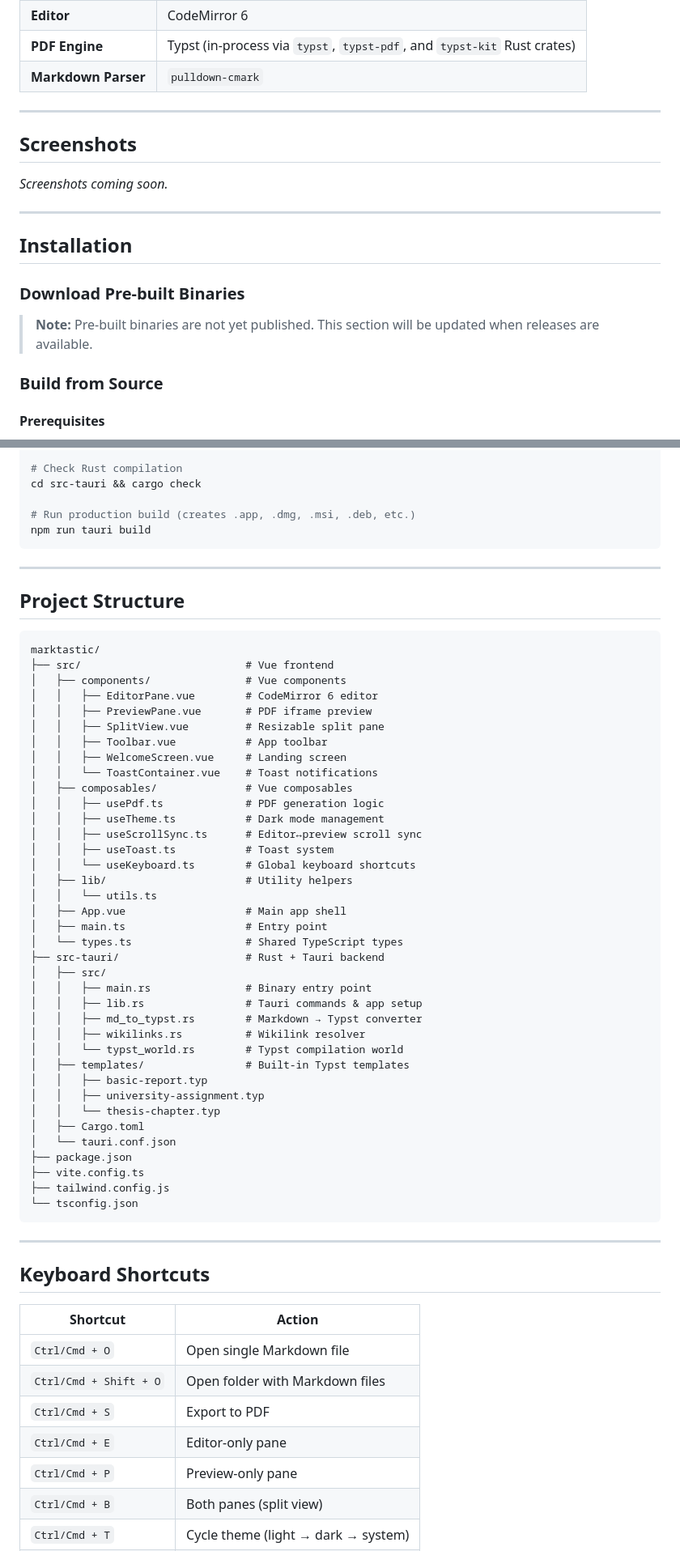
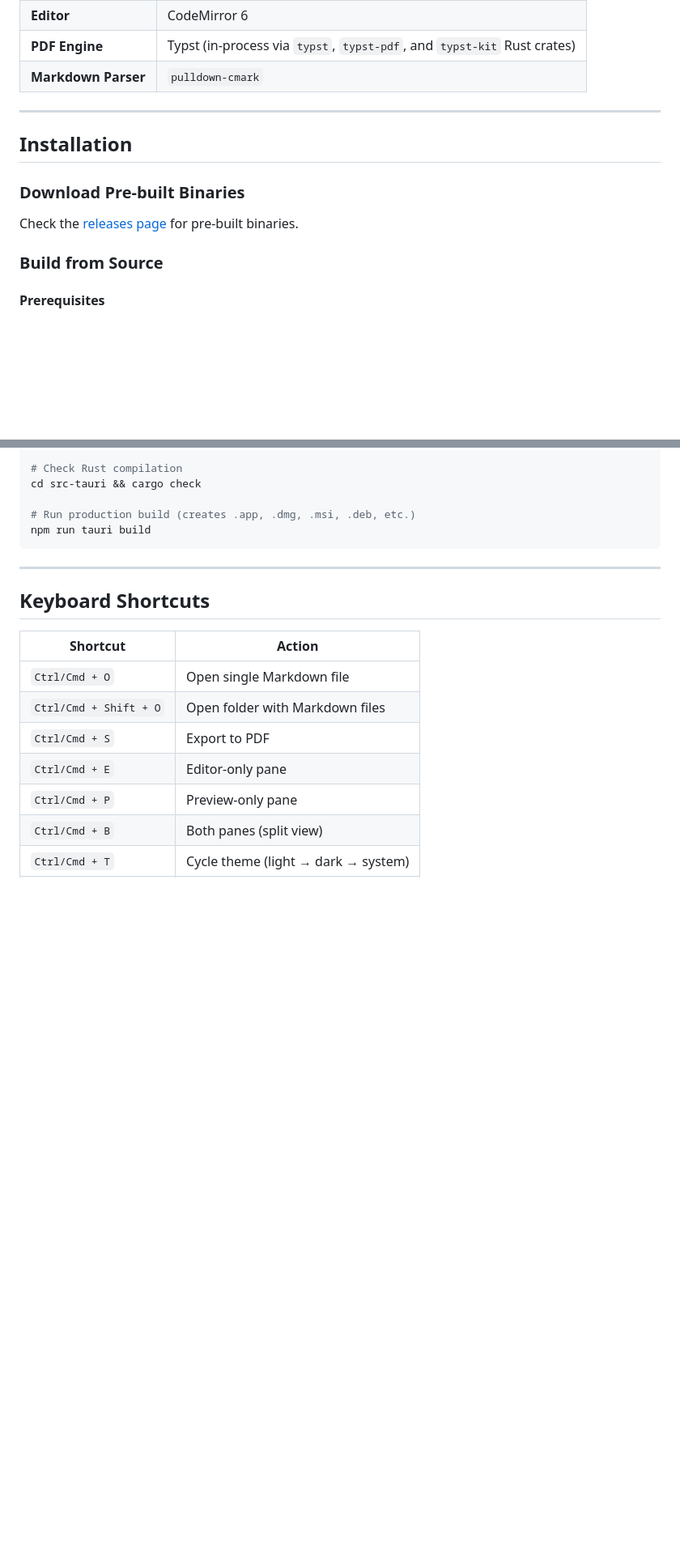
Before and after one commit to abhinavborah/marktastic, a Markdown page: README.md, 2 parts joined by grey strips. Shown at 81% size. Rendered like a GitHub page; blank space fills up the shorter version.

Commit message:
update readme content and add demo images

````diff
--- a/README.md
+++ b/README.md
@@ -54,17 +58,11 @@ Available for **Windows**, **macOS**, and **Linux**.
 
 ---
 
-## Screenshots
-
-_Screenshots coming soon._
-
----
-
 ## Installation
 
 ### Download Pre-built Binaries
 
-> **Note:** Pre-built binaries are not yet published. This section will be updated when releases are available.
+Check the [releases page](https://github.com/abhinavborah/marktastic/releases) for pre-built binaries.
 
 ### Build from Source
 
@@ -107,50 +105,6 @@ cd src-tauri && cargo check
 
 # Run production build (creates .app, .dmg, .msi, .deb, etc.)
 npm run tauri build
-```
-
----
-
-## Project Structure
-
-```
-marktastic/
-├── src/                          # Vue frontend
-│   ├── components/               # Vue components
-│   │   ├── EditorPane.vue        # CodeMirror 6 editor
-│   │   ├── PreviewPane.vue       # PDF iframe preview
-│   │   ├── SplitView.vue         # Resizable split pane
-│   │   ├── Toolbar.vue           # App toolbar
-│   │   ├── WelcomeScreen.vue     # Landing screen
-│   │   └── ToastContainer.vue    # Toast notifications
-│   ├── composables/              # Vue composables
-│   │   ├── usePdf.ts             # PDF generation logic
-│   │   ├── useTheme.ts           # Dark mode management
-│   │   ├── useScrollSync.ts      # Editor↔preview scroll sync
-│   │   ├── useToast.ts           # Toast system
-│   │   └── useKeyboard.ts        # Global keyboard shortcuts
-│   ├── lib/                      # Utility helpers
-│   │   └── utils.ts
-│   ├── App.vue                   # Main app shell
-│   ├── main.ts                   # Entry point
-│   └── types.ts                  # Shared TypeScript types
-├── src-tauri/                    # Rust + Tauri backend
-│   ├── src/
-│   │   ├── main.rs               # Binary entry point
-│   │   ├── lib.rs                # Tauri commands & app setup
-│   │   ├── md_to_typst.rs        # Markdown → Typst converter
-│   │   ├── wikilinks.rs          # Wikilink resolver
-│   │   └── typst_world.rs        # Typst compilation world
-│   ├── templates/                # Built-in Typst templates
-│   │   ├── basic-report.typ
-│   │   ├── university-assignment.typ
-│   │   └── thesis-chapter.typ
-│   ├── Cargo.toml
-│   └── tauri.conf.json
-├── package.json
-├── vite.config.ts
-├── tailwind.config.js
-└── tsconfig.json
 ```
 
 ---
````
Also changed, not shown: other parts of README.md (+21 -38 lines), demo/marktastic-app.png (added), demo/marktastic-installation-guide.png (added).
